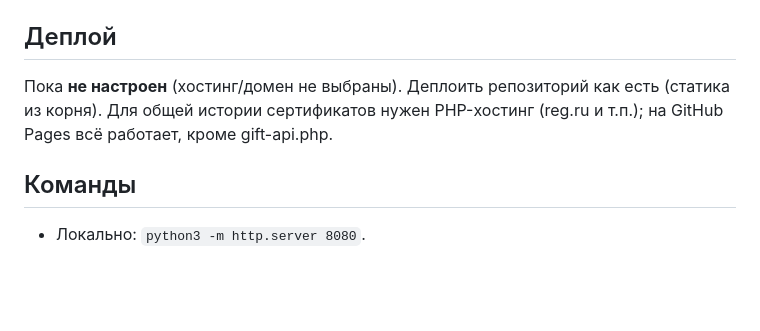
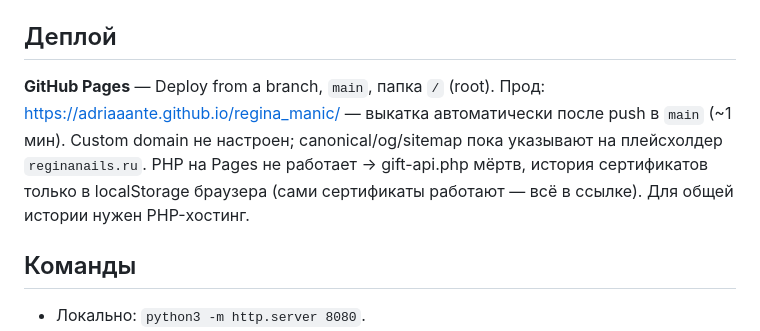
Before and after one commit to adriaaante/regina_manic, a Markdown page: CLAUDE.md, the part around the change. Rendered like a GitHub page; blank space fills up the shorter version.

Commit message:
CLAUDE.md: деплой на GitHub Pages из main
Co-Authored-By: Claude Opus 5.5 <noreply@anthropic.com>
Claude-Session: https://claude.ai/code/session_01C2qB864YrH2xabqUjCvpJH

```diff
--- a/CLAUDE.md
+++ b/CLAUDE.md
@@ -62,9 +62,12 @@ JSON `{n,a,t,e,m,k}`, номер `RN-ГГММ-XXXX`.
 - Обе страницы `noindex`, в sitemap не добавлять; robots закрывает студию.
 
 ## Деплой
-Пока **не настроен** (хостинг/домен не выбраны). Деплоить репозиторий как
-есть (статика из корня). Для общей истории сертификатов нужен PHP-хостинг
-(reg.ru и т.п.); на GitHub Pages всё работает, кроме gift-api.php.
+**GitHub Pages** — Deploy from a branch, `main`, папка `/` (root). Прод:
+https://adriaaante.github.io/regina_manic/ — выкатка автоматически после
+push в `main` (~1 мин). Custom domain не настроен; canonical/og/sitemap пока
+указывают на плейсхолдер `reginanails.ru`. PHP на Pages не работает →
+gift-api.php мёртв, история сертификатов только в localStorage браузера
+(сами сертификаты работают — всё в ссылке). Для общей истории нужен PHP-хостинг.
 
 ## Команды
 - Локально: `python3 -m http.server 8080`.
```
